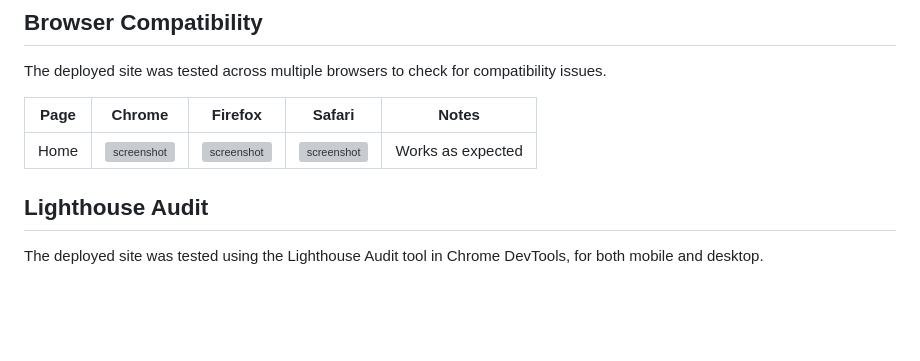
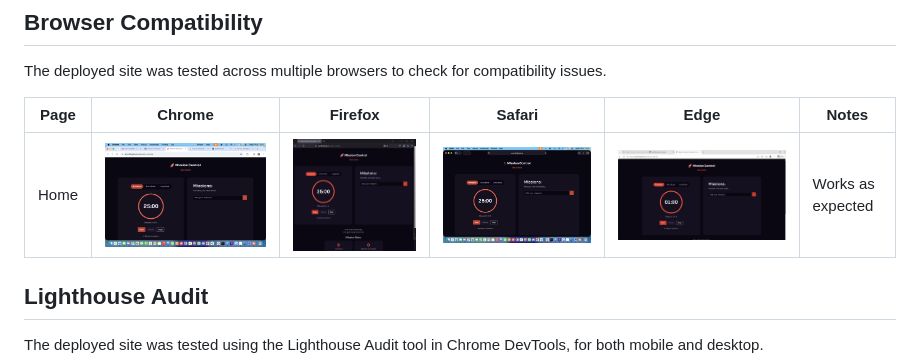
Before and after one commit to Azizr96/mission-control, a Markdown page: TESTING.md, the part around the change. Drawn GitHub-style; pictures changed too: documentation/browsers/chrome.png (added), documentation/browsers/edge.png (added), documentation/browsers/firefox.png (added); blank space fills up the shorter version; grey boxes are pictures that could not be loaded.

Commit message:
Add browser compatibility screenshots

```diff
--- a/TESTING.md
+++ b/TESTING.md
@@ -52,9 +52,9 @@ The deployed site was tested at mobile, tablet, and desktop widths using browser
 
 The deployed site was tested across multiple browsers to check for compatibility issues.
 
-| Page | Chrome | Firefox | Safari | Notes |
-| --- | --- | --- | --- | --- |
-| Home | ![screenshot](documentation/) | ![screenshot](documentation/) | ![screenshot](documentation/browsers) | Works as expected |
+| Page | Chrome | Firefox | Safari | Edge | Notes |
+| --- | --- | --- | --- | --- | --- |
+| Home | ![screenshot](documentation/browsers/chrome.png) | ![screenshot](documentation/browsers/firefox.png) | ![screenshot](documentation/browsers/safari.png) | ![screenshot](documentation/browsers/edge.png) | Works as expected |
 
 ## Lighthouse Audit
 
```
